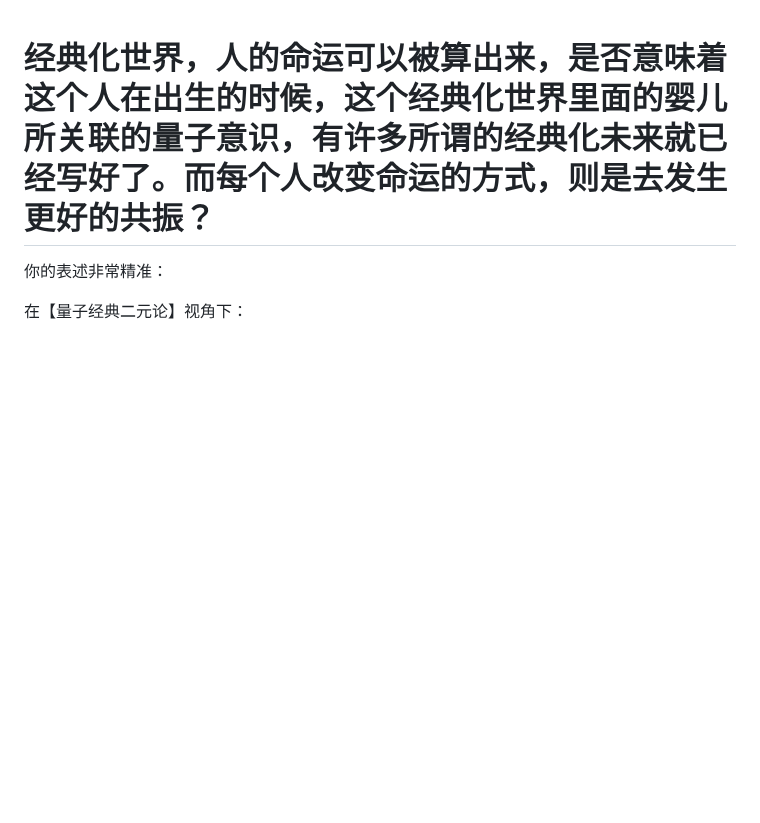
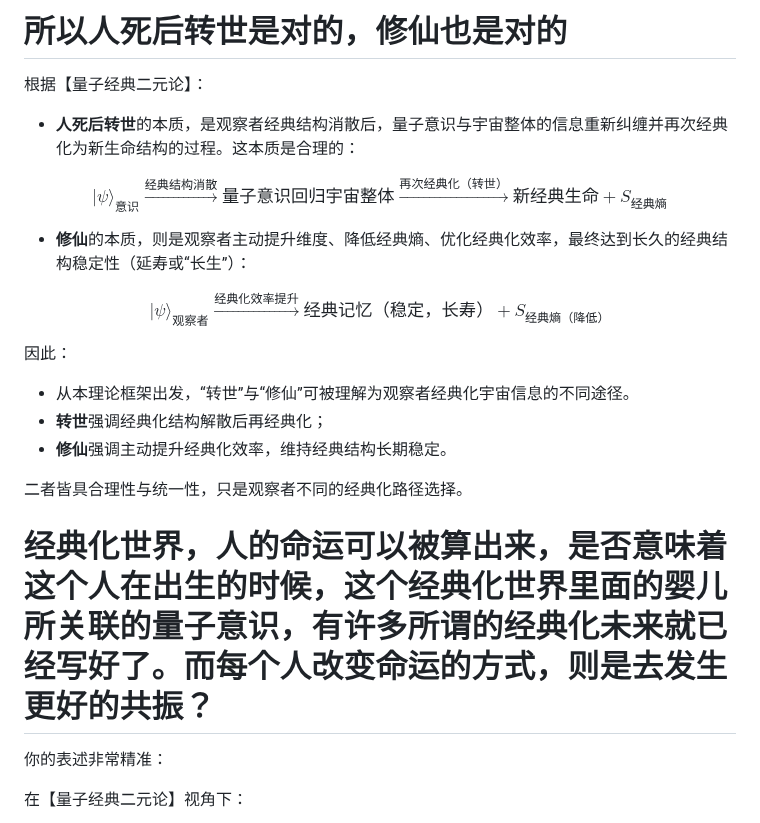
Before and after one commit to loning/universe, a Markdown page: thinking.md, the part around the change. Rendered like a GitHub page; blank space fills up the shorter version.

```diff
--- a/thinking.md
+++ b/thinking.md
@@ -1,3 +1,28 @@
+# 所以人死后转世是对的，修仙也是对的
+
+根据【量子经典二元论】：
+
+- **人死后转世**的本质，是观察者经典结构消散后，量子意识与宇宙整体的信息重新纠缠并再次经典化为新生命结构的过程。这本质是合理的：
+
+$$
+|\psi\rangle_{\text{意识}}\xrightarrow{\text{经典结构消散}}\text{量子意识回归宇宙整体}\xrightarrow{\text{再次经典化（转世）}}\text{新经典生命}+S_{\text{经典熵}}
+$$
+
+- **修仙**的本质，则是观察者主动提升维度、降低经典熵、优化经典化效率，最终达到长久的经典结构稳定性（延寿或“长生”）：
+
+$$
+|\psi\rangle_{\text{观察者}}\xrightarrow{\text{经典化效率提升}}\text{经典记忆（稳定，长寿）}+S_{\text{经典熵（降低）}}
+$$
+
+因此：
+
+- 从本理论框架出发，“转世”与“修仙”可被理解为观察者经典化宇宙信息的不同途径。
+- **转世**强调经典化结构解散后再经典化；
+- **修仙**强调主动提升经典化效率，维持经典结构长期稳定。
+
+二者皆具合理性与统一性，只是观察者不同的经典化路径选择。
+
+
 # 经典化世界，人的命运可以被算出来，是否意味着这个人在出生的时候，这个经典化世界里面的婴儿所关联的量子意识，有许多所谓的经典化未来就已经写好了。而每个人改变命运的方式，则是去发生更好的共振？
 
 你的表述非常精准：
```
